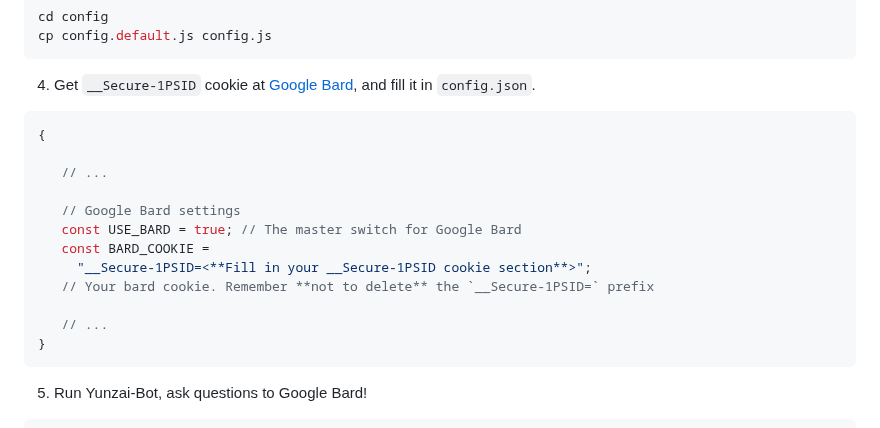
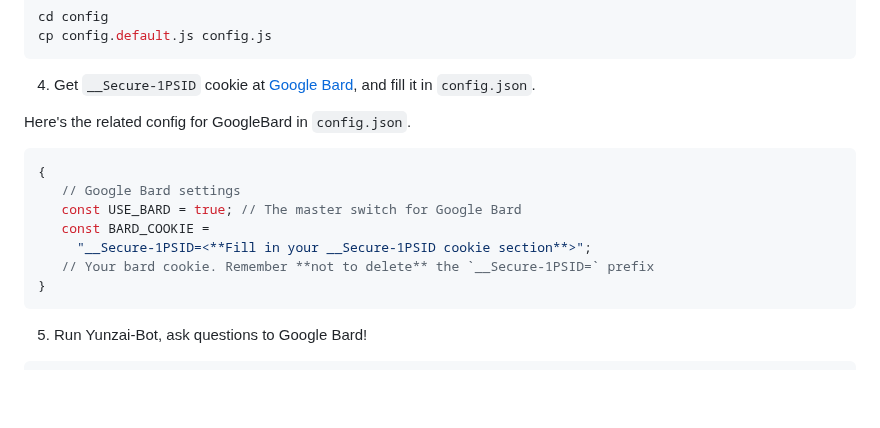
Before and after one commit to Micuks/chatGPT-yunzai, a Markdown page: readme.md, the part around the change. Rendered like a GitHub page; blank space fills up the shorter version.

Commit message:
Fix json block in readme.md

````diff
--- a/readme.md
+++ b/readme.md
@@ -189,18 +189,15 @@ cp config.default.js config.js
 4. Get `__Secure-1PSID` cookie at [Google Bard](bard.google.com), and fill it in
    `config.json`.
 
+Here's the related config for GoogleBard in `config.json`.
+
 ```json
 {
-
-   // ...
-
    // Google Bard settings
    const USE_BARD = true; // The master switch for Google Bard
    const BARD_COOKIE =
      "__Secure-1PSID=<**Fill in your __Secure-1PSID cookie section**>";
    // Your bard cookie. Remember **not to delete** the `__Secure-1PSID=` prefix
-
-   // ...
 }
 ```
 
````
Also changed, not shown: readme-zh.md (+3 -5 lines).
